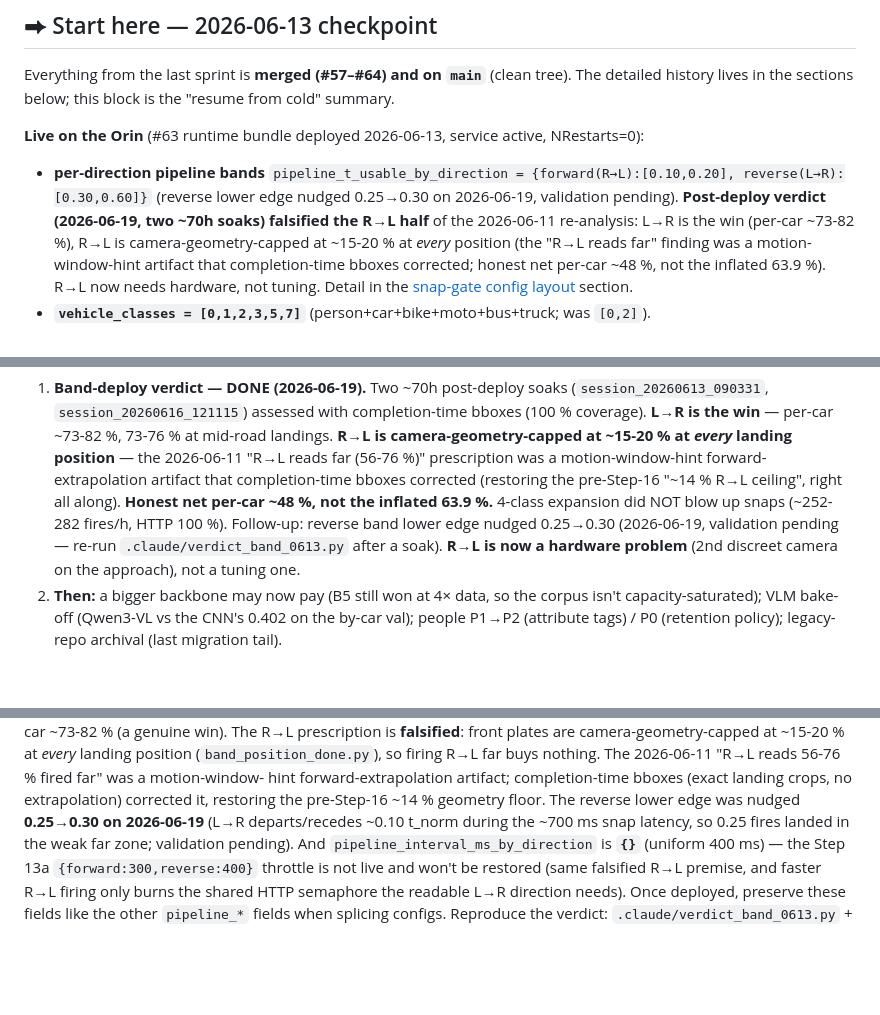
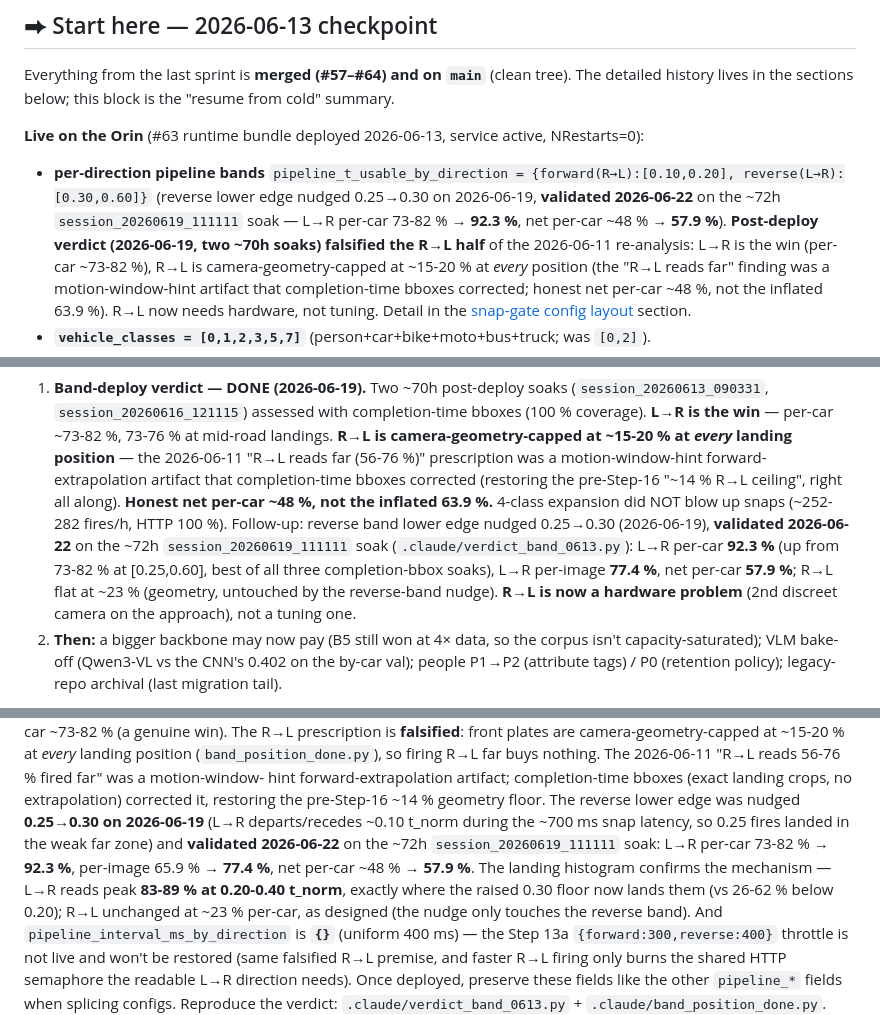
Before and after one commit to nicholasaross/StreetTracker, a Markdown page: CLAUDE.md, 3 parts joined by grey strips. Drawn GitHub-style; blank space fills up the shorter version.

Commit message:
Reverse-band nudge update

```diff
--- a/CLAUDE.md
+++ b/CLAUDE.md
@@ -12,7 +12,9 @@ tree). The detailed history lives in the sections below; this block is the
 NRestarts=0):
 - **per-direction pipeline bands** `pipeline_t_usable_by_direction =
   {forward(R→L):[0.10,0.20], reverse(L→R):[0.30,0.60]}` (reverse lower edge
-  nudged 0.25→0.30 on 2026-06-19, validation pending). **Post-deploy verdict
+  nudged 0.25→0.30 on 2026-06-19, **validated 2026-06-22** on the ~72h
+  `session_20260619_111111` soak — L→R per-car 73-82 % → **92.3 %**, net
+  per-car ~48 % → **57.9 %**). **Post-deploy verdict
   (2026-06-19, two ~70h soaks) falsified the R→L half** of the 2026-06-11
   re-analysis: L→R is the win (per-car ~73-82 %), R→L is camera-geometry-capped
   at ~15-20 % at *every* position (the "R→L reads far" finding was a
@@ -49,10 +51,13 @@ refreshed. Data-is-the-lever, confirmed again (4× data → +5.3 pp). The
    artifact that completion-time bboxes corrected (restoring the pre-Step-16
    "~14 % R→L ceiling", right all along). **Honest net per-car ~48 %, not the
    inflated 63.9 %.** 4-class expansion did NOT blow up snaps (~252-282 fires/h,
-   HTTP 100 %). Follow-up: reverse band lower edge nudged 0.25→0.30 (2026-06-19,
-   validation pending — re-run `.claude/verdict_band_0613.py` after a soak).
-   **R→L is now a hardware problem** (2nd discreet camera on the approach), not
-   a tuning one.
+   HTTP 100 %). Follow-up: reverse band lower edge nudged 0.25→0.30 (2026-06-19),
+   **validated 2026-06-22** on the ~72h `session_20260619_111111` soak
+   (`.claude/verdict_band_0613.py`): L→R per-car **92.3 %** (up from 73-82 % at
+   [0.25,0.60], best of all three completion-bbox soaks), L→R per-image
+   **77.4 %**, net per-car **57.9 %**; R→L flat at ~23 % (geometry, untouched by
+   the reverse-band nudge). **R→L is now a hardware problem** (2nd discreet
+   camera on the approach), not a tuning one.
 2. **Then:** a bigger backbone may now pay (B5 still won at 4× data, so the
    corpus isn't capacity-saturated); VLM bake-off (Qwen3-VL vs the CNN's 0.402
    on the by-car val); people P1→P2 (attribute tags) / P0 (retention policy);
@@ -918,7 +923,13 @@ hint forward-extrapolation artifact; completion-time bboxes (exact landing
 crops, no extrapolation) corrected it, restoring the pre-Step-16 ~14 %
 geometry floor. The reverse lower edge was nudged **0.25→0.30 on 2026-06-19**
 (L→R departs/recedes ~0.10 t_norm during the ~700 ms snap latency, so 0.25
-fires landed in the weak far zone; validation pending). And
+fires landed in the weak far zone) and **validated 2026-06-22** on the ~72h
+`session_20260619_111111` soak: L→R per-car 73-82 % → **92.3 %**, per-image
+65.9 % → **77.4 %**, net per-car ~48 % → **57.9 %**. The landing histogram
+confirms the mechanism — L→R reads peak **83-89 % at 0.20-0.40 t_norm**, exactly
+where the raised 0.30 floor now lands them (vs 26-62 % below 0.20); R→L
+unchanged at ~23 % per-car, as designed (the nudge only touches the reverse
+band). And
 `pipeline_interval_ms_by_direction` is **`{}`** (uniform 400 ms) — the
 Step 13a `{forward:300,reverse:400}` throttle is not live and won't be
 restored (same falsified R→L premise, and faster R→L firing only burns the
```
Also changed, not shown: other parts of CLAUDE.md (+1 -1 lines).
